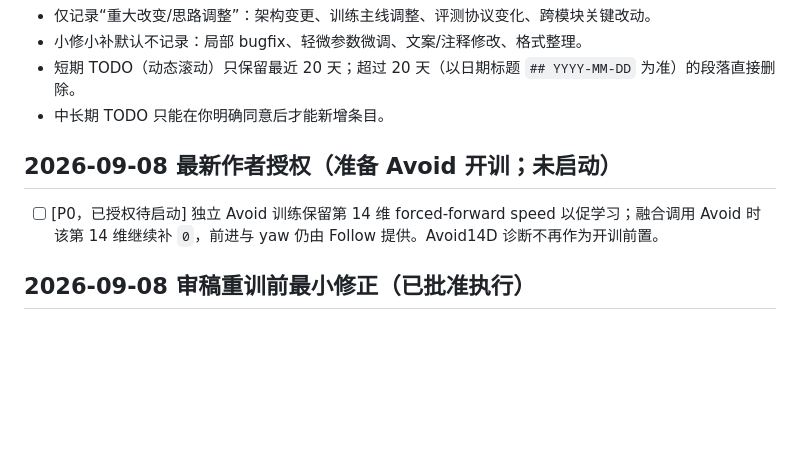
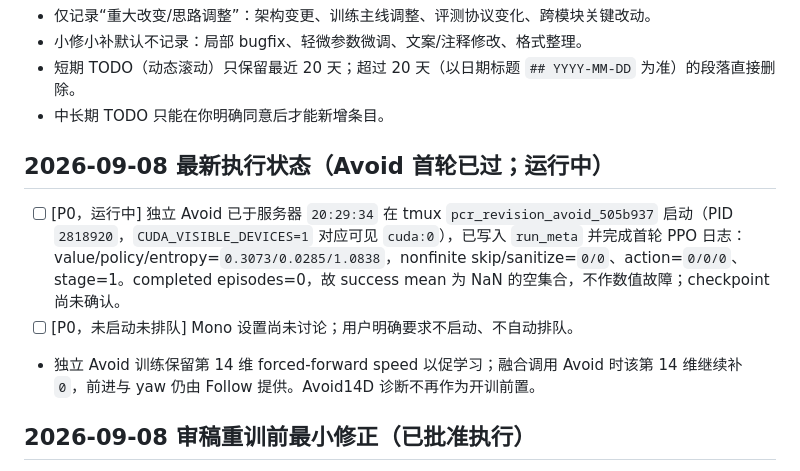
Before and after one commit to huxiaoyi-ovo/Pcrnet_hexapod, a Markdown page: TODO_LOG.md, the part around the change. GitHub-like rendering; blank space fills up the shorter version.

```diff
--- a/TODO_LOG.md
+++ b/TODO_LOG.md
@@ -10,9 +10,11 @@
 - 短期 TODO（动态滚动）只保留最近 20 天；超过 20 天（以日期标题 `## YYYY-MM-DD` 为准）的段落直接删除。
 - 中长期 TODO 只能在你明确同意后才能新增条目。
 
-## 2026-09-08 最新作者授权（准备 Avoid 开训；未启动）
-
-- [ ] [P0，已授权待启动] 独立 Avoid 训练保留第 14 维 forced-forward speed 以促学习；融合调用 Avoid 时该第 14 维继续补 `0`，前进与 yaw 仍由 Follow 提供。Avoid14D 诊断不再作为开训前置。
+## 2026-09-08 最新执行状态（Avoid 首轮已过；运行中）
+
+- [ ] [P0，运行中] 独立 Avoid 已于服务器 `20:29:34` 在 tmux `pcr_revision_avoid_505b937` 启动（PID `2818920`，`CUDA_VISIBLE_DEVICES=1` 对应可见 `cuda:0`），已写入 `run_meta` 并完成首轮 PPO 日志：value/policy/entropy=`0.3073/0.0285/1.0838`，nonfinite skip/sanitize=`0/0`、action=`0/0/0`、stage=1。completed episodes=0，故 success mean 为 NaN 的空集合，不作数值故障；checkpoint 尚未确认。
+- [ ] [P0，未启动未排队] Mono 设置尚未讨论；用户明确要求不启动、不自动排队。
+- 独立 Avoid 训练保留第 14 维 forced-forward speed 以促学习；融合调用 Avoid 时该第 14 维继续补 `0`，前进与 yaw 仍由 Follow 提供。Avoid14D 诊断不再作为开训前置。
 
 ## 2026-09-08 审稿重训前最小修正（已批准执行）
 
```
Also changed, not shown: REVIEWER_RESPONSE.md (+2 -1 lines), REVIEW_ACTION_LOG.md (+5 -3 lines).
